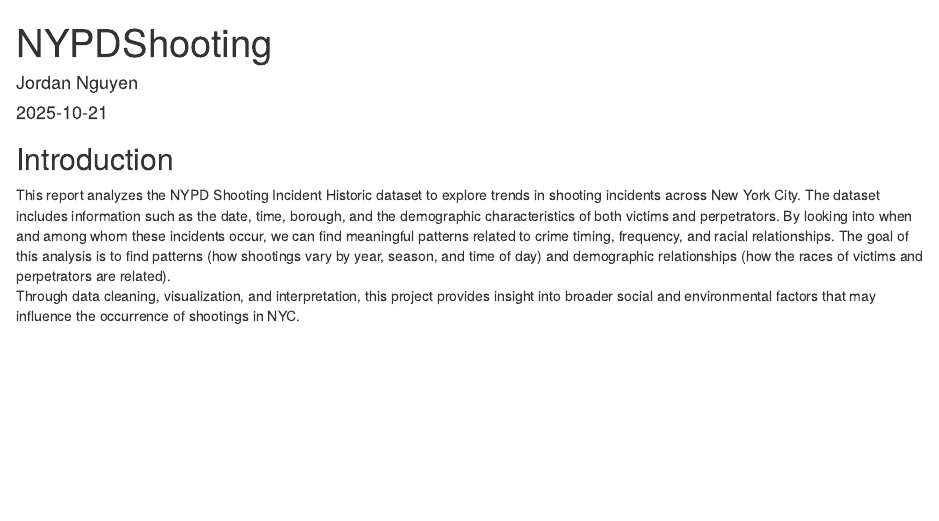
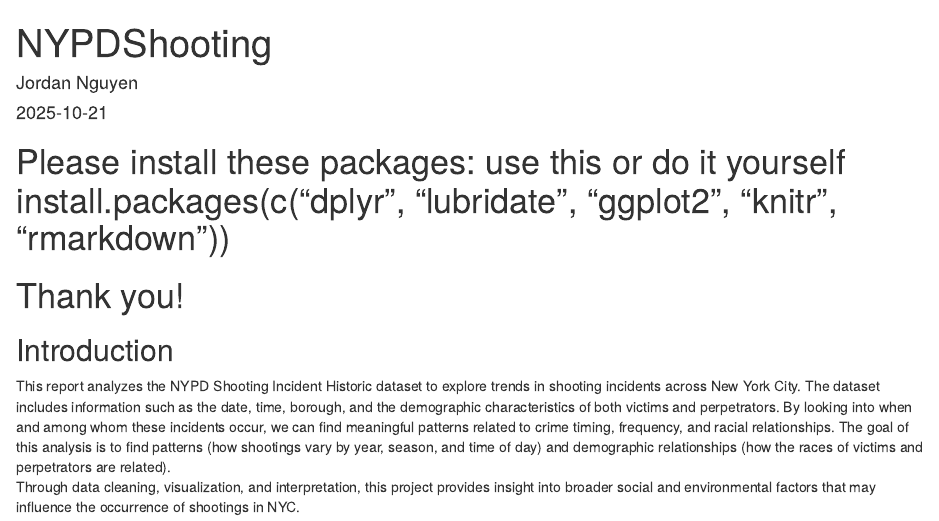
Before and after one commit to nguyenjordan1/NYPDShootingReportIncident, an R Markdown document (NYPDShootingProject.Rmd): the page in a window 1100 px wide, from its top. Rendered offline with R 4.5, knitr and Pandoc, with nearby package versions; some code elsewhere in the file could not run offline.

Commit message:
Update NYPDShootingProject.Rmd

```diff
--- a/NYPDShootingProject.Rmd
+++ b/NYPDShootingProject.Rmd
@@ -4,6 +4,9 @@
 date: "2025-10-21"
 output: html_document
 ---
+
+# Please install these packages: use this or do it yourself install.packages(c("dplyr", "lubridate", "ggplot2", "knitr", "rmarkdown"))
+# Thank you!
 
 ## Introduction
 
```
